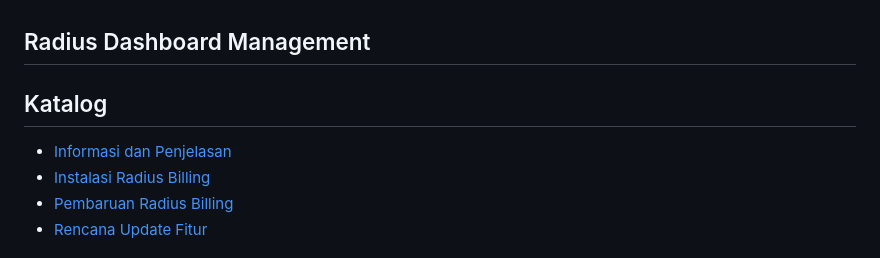
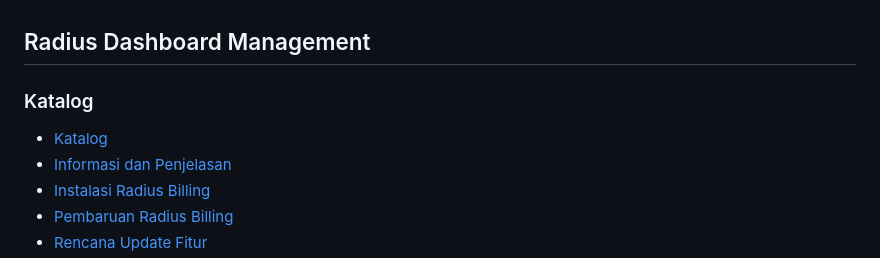
Before and after one commit to umblox/raddash, a Markdown page: README.md, the part around the change. GitHub-like rendering.

```diff
--- a/README.md
+++ b/README.md
@@ -1,6 +1,7 @@
 ## Radius Dashboard Management
 
-## Katalog
+### Katalog
+- [Katalog](#Katalog)
 - [Informasi dan Penjelasan](#Informasi)
 - [Instalasi Radius Billing](#Instalasi)
 - [Pembaruan Radius Billing](#Pembaruan)
```
